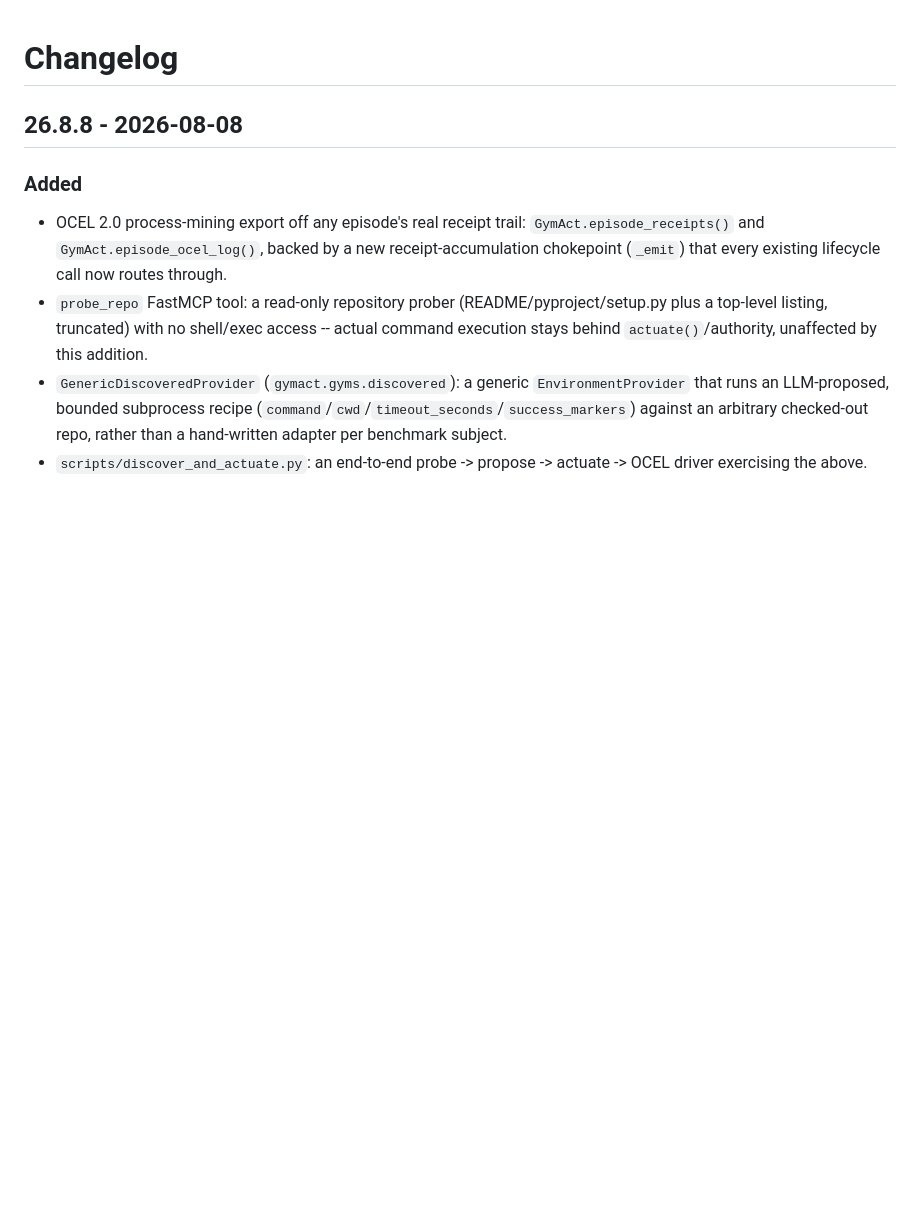
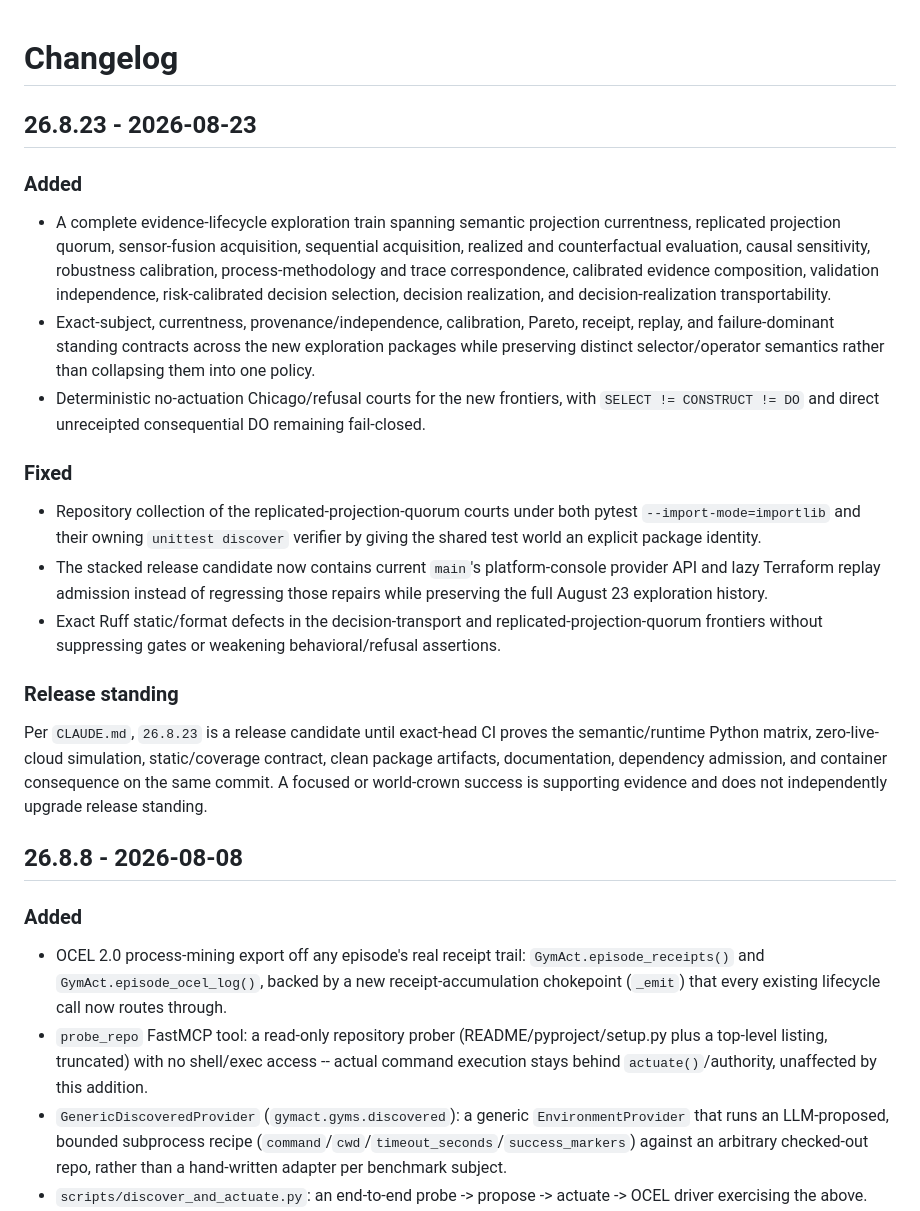
Before and after one commit to seanchatmangpt/gymact, a Markdown page: CHANGELOG.md, the part around the change. GitHub-like rendering; blank space fills up the shorter version.

Commit message:
docs(release): record v26.8.23 closure contract

```diff
--- a/CHANGELOG.md
+++ b/CHANGELOG.md
@@ -1,4 +1,22 @@
 # Changelog
+
+## 26.8.23 - 2026-08-23
+
+### Added
+
+- A complete evidence-lifecycle exploration train spanning semantic projection currentness, replicated projection quorum, sensor-fusion acquisition, sequential acquisition, realized and counterfactual evaluation, causal sensitivity, robustness calibration, process-methodology and trace correspondence, calibrated evidence composition, validation independence, risk-calibrated decision selection, decision realization, and decision-realization transportability.
+- Exact-subject, currentness, provenance/independence, calibration, Pareto, receipt, replay, and failure-dominant standing contracts across the new exploration packages while preserving distinct selector/operator semantics rather than collapsing them into one policy.
+- Deterministic no-actuation Chicago/refusal courts for the new frontiers, with `SELECT != CONSTRUCT != DO` and direct unreceipted consequential DO remaining fail-closed.
+
+### Fixed
+
+- Repository collection of the replicated-projection-quorum courts under both pytest `--import-mode=importlib` and their owning `unittest discover` verifier by giving the shared test world an explicit package identity.
+- The stacked release candidate now contains current `main`'s platform-console provider API and lazy Terraform replay admission instead of regressing those repairs while preserving the full August 23 exploration history.
+- Exact Ruff static/format defects in the decision-transport and replicated-projection-quorum frontiers without suppressing gates or weakening behavioral/refusal assertions.
+
+### Release standing
+
+Per `CLAUDE.md`, `26.8.23` is a release candidate until exact-head CI proves the semantic/runtime Python matrix, zero-live-cloud simulation, static/coverage contract, clean package artifacts, documentation, dependency admission, and container consequence on the same commit. A focused or world-crown success is supporting evidence and does not independently upgrade release standing.
 
 ## 26.8.8 - 2026-08-08
 
```
